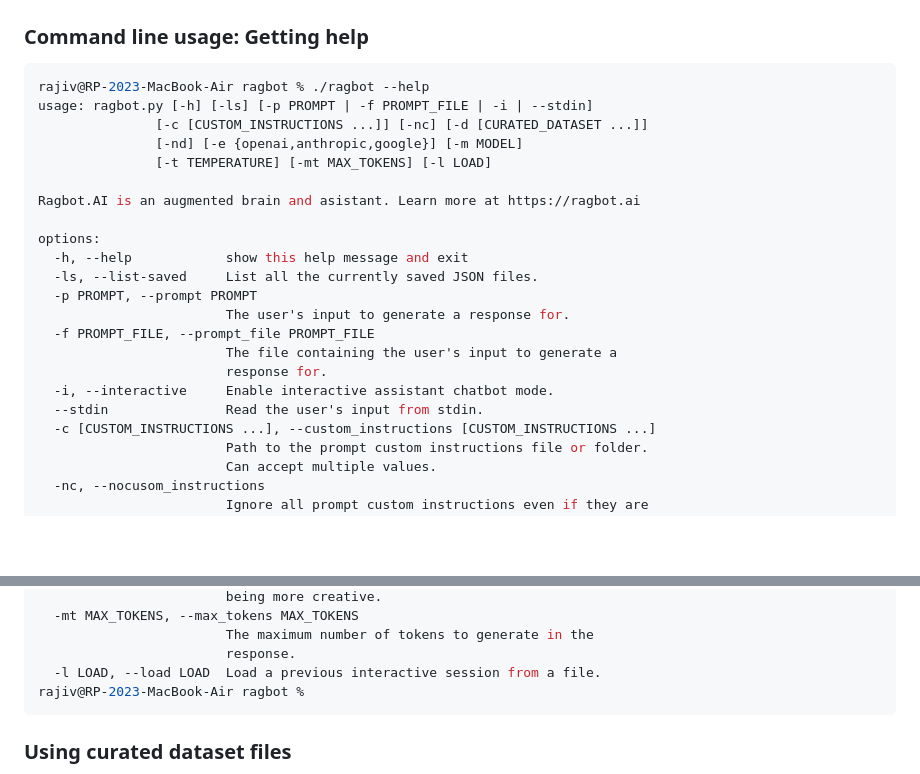
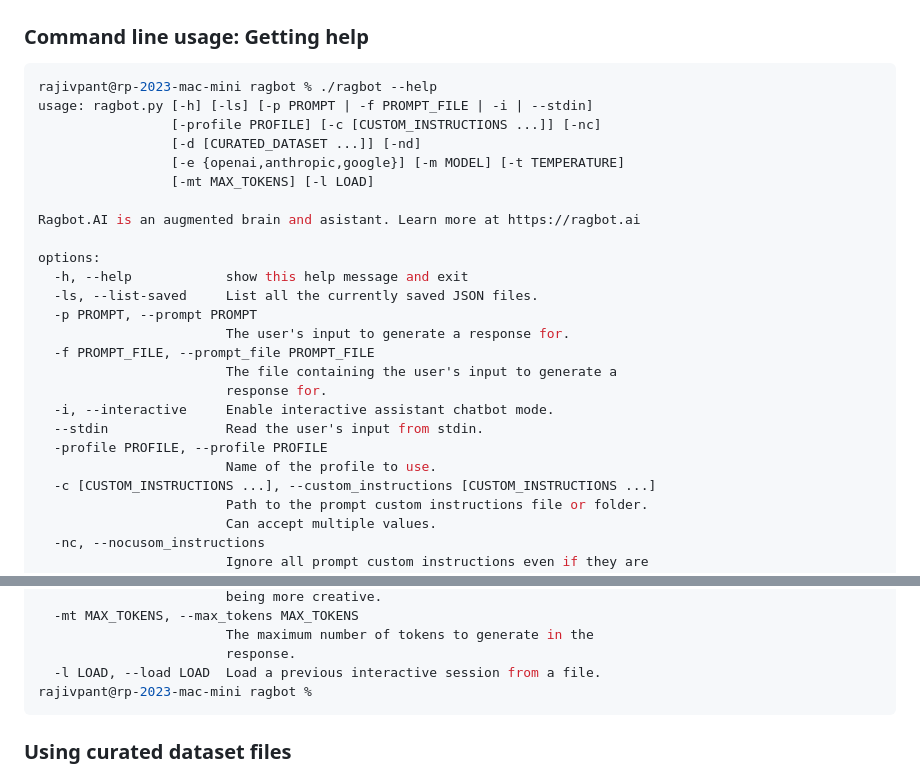
Before and after one commit to rajivpant/ragbot, a Markdown page: README.md, 2 parts joined by grey strips. Rendered like a GitHub page; blank space fills up the shorter version.

Commit message:
updated docs to show new --profile arg in ragbot command line version

````diff
--- a/README.md
+++ b/README.md
@@ -68,11 +68,12 @@ Using the command line interface
 ### Command line usage: Getting help
 
 ```console
-rajiv@RP-2023-MacBook-Air ragbot % ./ragbot --help
+rajivpant@rp-2023-mac-mini ragbot % ./ragbot --help
 usage: ragbot.py [-h] [-ls] [-p PROMPT | -f PROMPT_FILE | -i | --stdin]
-               [-c [CUSTOM_INSTRUCTIONS ...]] [-nc] [-d [CURATED_DATASET ...]]
-               [-nd] [-e {openai,anthropic,google}] [-m MODEL]
-               [-t TEMPERATURE] [-mt MAX_TOKENS] [-l LOAD]
+                 [-profile PROFILE] [-c [CUSTOM_INSTRUCTIONS ...]] [-nc]
+                 [-d [CURATED_DATASET ...]] [-nd]
+                 [-e {openai,anthropic,google}] [-m MODEL] [-t TEMPERATURE]
+                 [-mt MAX_TOKENS] [-l LOAD]
 
 Ragbot.AI is an augmented brain and asistant. Learn more at https://ragbot.ai
 
@@ -86,6 +87,8 @@ options:
                         response for.
   -i, --interactive     Enable interactive assistant chatbot mode.
   --stdin               Read the user's input from stdin.
+  -profile PROFILE, --profile PROFILE
+                        Name of the profile to use.
   -c [CUSTOM_INSTRUCTIONS ...], --custom_instructions [CUSTOM_INSTRUCTIONS ...]
                         Path to the prompt custom instructions file or folder.
                         Can accept multiple values.
@@ -110,7 +113,7 @@ options:
                         The maximum number of tokens to generate in the
                         response.
   -l LOAD, --load LOAD  Load a previous interactive session from a file.
-rajiv@RP-2023-MacBook-Air ragbot %
+rajivpant@rp-2023-mac-mini ragbot %
 ```
 
 ### Using curated dataset files
````
